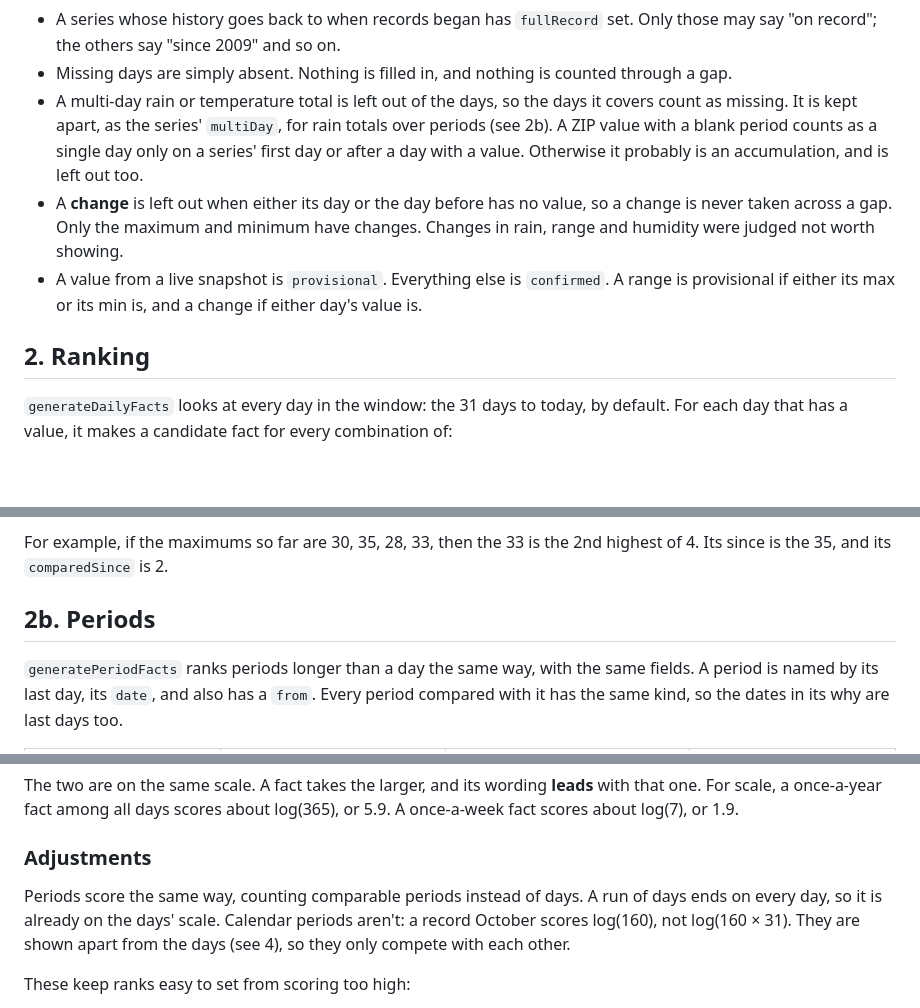
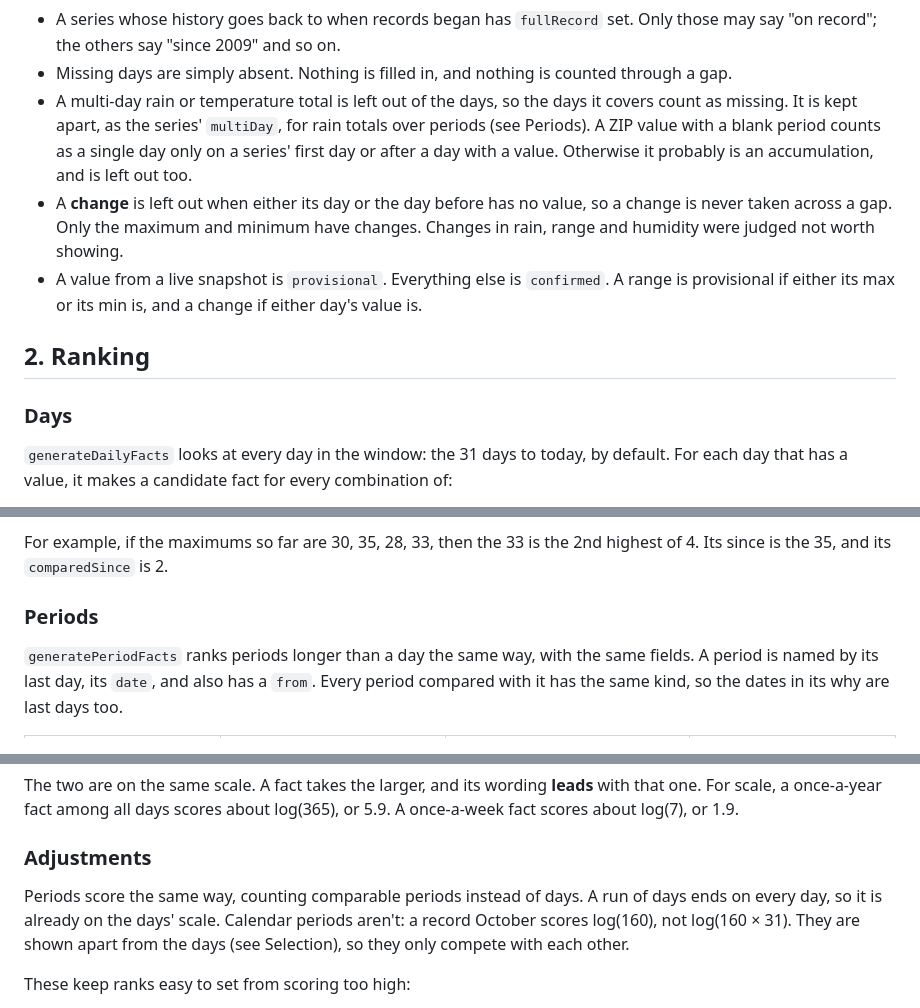
Before and after one commit to chris14b/weather-records, a Markdown page: docs/facts.md, 3 parts joined by grey strips. Drawn GitHub-style; blank space fills up the shorter version.

```diff
--- a/docs/facts.md
+++ b/docs/facts.md
@@ -23,11 +23,13 @@ A series is one measure's single-day values for a location, in date order (`seri
 
 - A series whose history goes back to when records began has `fullRecord` set. Only those may say "on record"; the others say "since 2009" and so on.
 - Missing days are simply absent. Nothing is filled in, and nothing is counted through a gap.
-- A multi-day rain or temperature total is left out of the days, so the days it covers count as missing. It is kept apart, as the series' `multiDay`, for rain totals over periods (see 2b). A ZIP value with a blank period counts as a single day only on a series' first day or after a day with a value. Otherwise it probably is an accumulation, and is left out too.
+- A multi-day rain or temperature total is left out of the days, so the days it covers count as missing. It is kept apart, as the series' `multiDay`, for rain totals over periods (see Periods). A ZIP value with a blank period counts as a single day only on a series' first day or after a day with a value. Otherwise it probably is an accumulation, and is left out too.
 - A **change** is left out when either its day or the day before has no value, so a change is never taken across a gap. Only the maximum and minimum have changes. Changes in rain, range and humidity were judged not worth showing.
 - A value from a live snapshot is `provisional`. Everything else is `confirmed`. A range is provisional if either its max or its min is, and a change if either day's value is.
 
 ## 2. Ranking
+
+### Days
 
 `generateDailyFacts` looks at every day in the window: the 31 days to today, by default. For each day that has a value, it makes a candidate fact for every combination of:
 
@@ -52,7 +54,7 @@ That's a few thousand candidates per location. Each is judged only against the c
 
 For example, if the maximums so far are 30, 35, 28, 33, then the 33 is the 2nd highest of 4. Its since is the 35, and its `comparedSince` is 2.
 
-## 2b. Periods
+### Periods
 
 `generatePeriodFacts` ranks periods longer than a day the same way, with the same fields. A period is named by its last day, its `date`, and also has a `from`. Every period compared with it has the same kind, so the dates in its why are last days too.
 
@@ -128,7 +130,7 @@ The two are on the same scale. A fact takes the larger, and its wording **leads*
 
 ### Adjustments
 
-Periods score the same way, counting comparable periods instead of days. A run of days ends on every day, so it is already on the days' scale. Calendar periods aren't: a record October scores log(160), not log(160 × 31). They are shown apart from the days (see 4), so they only compete with each other.
+Periods score the same way, counting comparable periods instead of days. A run of days ends on every day, so it is already on the days' scale. Calendar periods aren't: a record October scores log(160), not log(160 × 31). They are shown apart from the days (see Selection), so they only compete with each other.
 
 These keep ranks easy to set from scoring too high:
 
```
Also changed, not shown: other parts of docs/facts.md (+8 -8 lines), docs/PLAN.md (+4 -4 lines).
